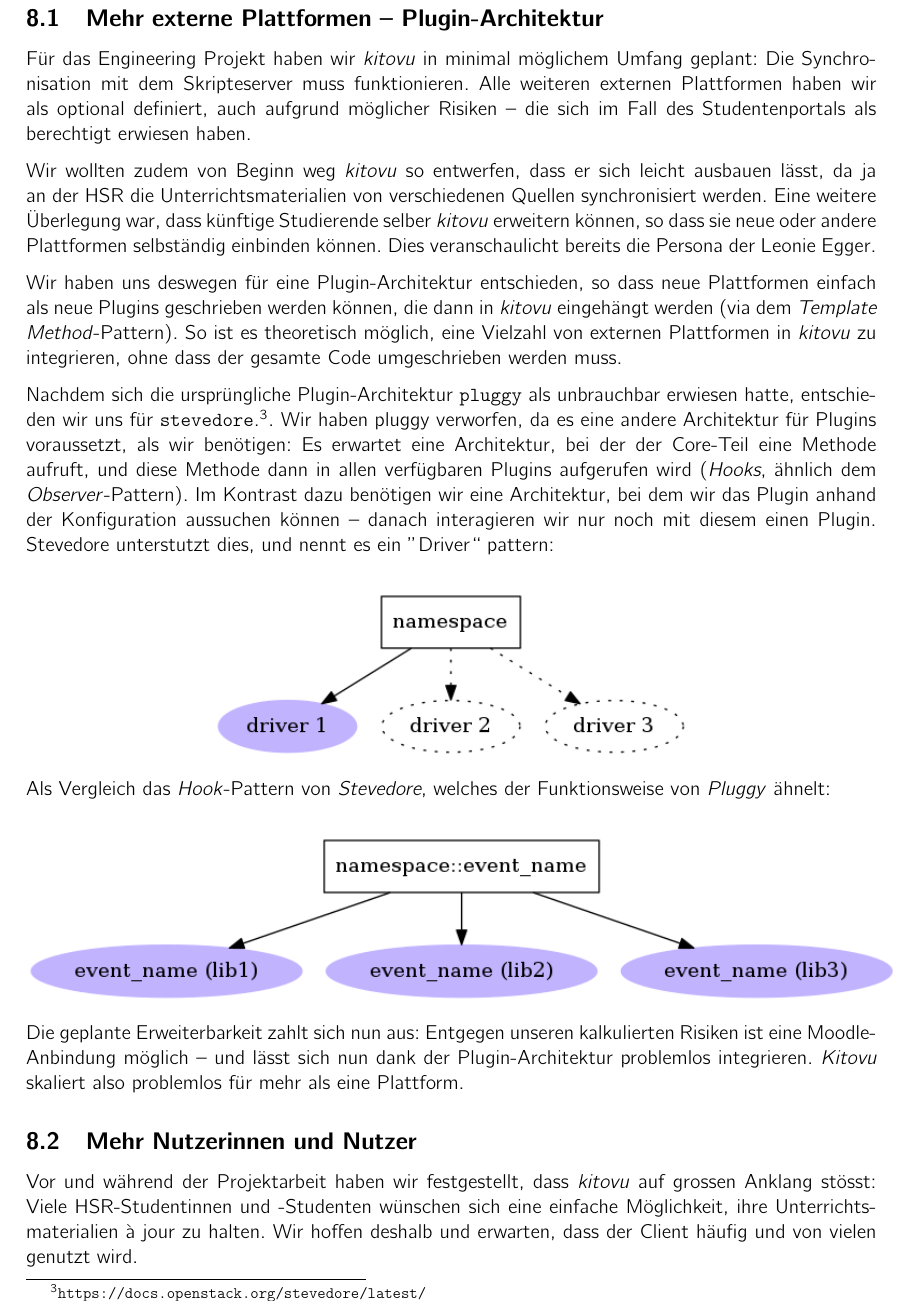
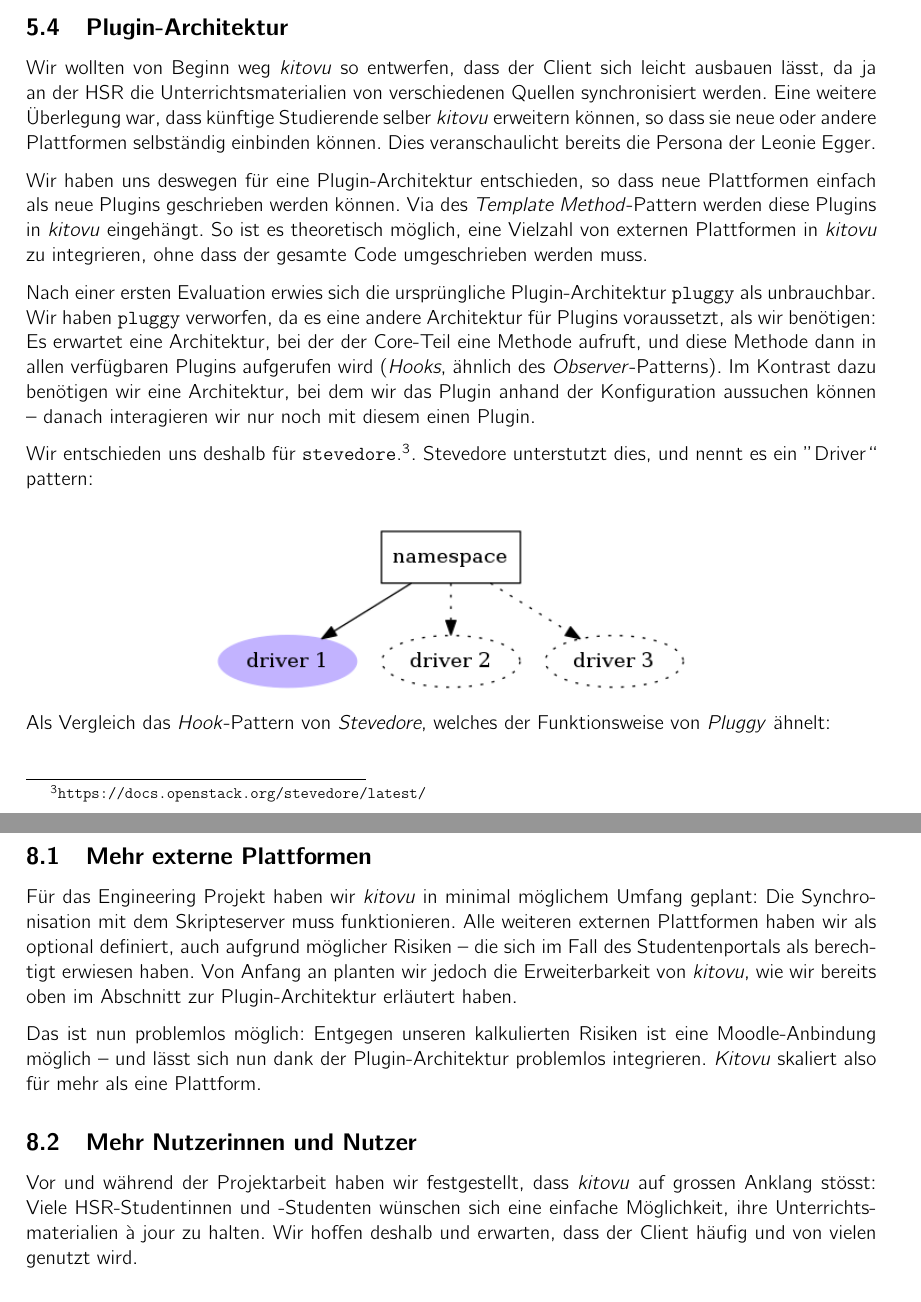
Before and after one commit to kitovu-bot/kitovu-docs, a LaTeX document (doc/End_of_Elaboration/softwarearchitektur.tex): part of page 14 of 15 before the commit and two parts of pages 10 and 15 of 15 after it, the two joined at a grey line, cut at the place of the change. Compiled offline with pdfLaTeX.

Commit message:
separate subsection about plugin-architecture

```diff
--- a/doc/End_of_Elaboration/softwarearchitektur.tex
+++ b/doc/End_of_Elaboration/softwarearchitektur.tex
@@ -231,6 +231,31 @@ Klassen im Projekt tabellarisch als grobe Kurzübersicht nochmals aufgeführt.
 	\bottomrule
 \end{tabulary}
 
+\subsection{Plugin-Architektur}
+
+Wir wollten von Beginn weg \emph{kitovu} so entwerfen, dass der Client sich leicht ausbauen lässt, da ja an der HSR die Unterrichtsmaterialien von verschiedenen Quellen synchronisiert werden. Eine weitere Überlegung war, dass künftige Studierende selber \emph{kitovu} erweitern können, so dass sie neue oder andere Plattformen selbständig einbinden können. Dies veranschaulicht bereits die Persona der Leonie Egger.
+
+Wir haben uns deswegen für eine Plugin-Architektur entschieden, so dass neue Plattformen einfach als neue Plugins geschrieben werden können. Via des \emph{Template Method}-Pattern werden diese Plugins in \emph{kitovu} eingehängt. So ist es theoretisch möglich, eine Vielzahl von externen Plattformen in \emph{kitovu} zu integrieren, ohne dass der gesamte Code umgeschrieben werden muss.
+
+Nach einer ersten Evaluation erwies sich die ursprüngliche Plugin-Architektur \verb|pluggy| als unbrauchbar. Wir haben \verb|pluggy| verworfen, da es eine andere Architektur für Plugins
+voraussetzt, als wir benötigen: Es erwartet eine Architektur, bei der der
+Core-Teil eine Methode aufruft, und diese Methode dann in allen verfügbaren
+Plugins aufgerufen wird (\emph{Hooks}, ähnlich des \emph{Observer}-Patterns). Im Kontrast dazu
+benötigen wir eine Architektur, bei dem wir das Plugin anhand der Konfiguration
+aussuchen können -- danach interagieren wir nur noch mit diesem einen Plugin.
+
+Wir entschieden uns deshalb für \verb|stevedore|.\footnote{\url{https://docs.openstack.org/stevedore/latest/}}. Stevedore unterstutzt dies, und nennt es ein ''Driver`` pattern: \\
+
+\begin{center}
+	\includegraphics[height=8em]{img/stevedore_driver.png}
+\end{center}
+
+Als Vergleich das \emph{Hook}-Pattern von \emph{Stevedore}, welches der
+Funktionsweise von \emph{Pluggy} ähnelt:
+
+\begin{center}
+	\includegraphics[height=8em]{img/stevedore_hooks.png}
+\end{center}
 
 \section{Prozesse und Threads}
 
@@ -309,37 +334,11 @@ Gemäss unseren Berechnungen zu den Dateimengen in der Anforderungsspezifikation
 
 \section{Skalierbarkeit}
 
-\subsection{Mehr externe Plattformen -- Plugin-Architektur}
+\subsection{Mehr externe Plattformen}
 
-Für das Engineering Projekt haben wir \emph{kitovu} in minimal möglichem Umfang geplant: Die Synchronisation mit dem Skripteserver muss funktionieren. Alle weiteren externen Plattformen haben wir als optional definiert, auch aufgrund möglicher Risiken -- die sich im Fall des Studentenportals als berechtigt erwiesen haben.
+Für das Engineering Projekt haben wir \emph{kitovu} in minimal möglichem Umfang geplant: Die Synchronisation mit dem Skripteserver muss funktionieren. Alle weiteren externen Plattformen haben wir als optional definiert, auch aufgrund möglicher Risiken -- die sich im Fall des Studentenportals als berechtigt erwiesen haben. Von Anfang an planten wir jedoch die Erweiterbarkeit von \emph{kitovu}, wie wir bereits oben im Abschnitt zur Plugin-Architektur erläutert haben.
 
-Wir wollten zudem von Beginn weg \emph{kitovu} so entwerfen, dass er sich leicht ausbauen lässt, da ja an der HSR die Unterrichtsmaterialien von verschiedenen Quellen synchronisiert werden. Eine weitere Überlegung war, dass künftige Studierende selber \emph{kitovu} erweitern können, so dass sie neue oder andere Plattformen selbständig einbinden können. Dies veranschaulicht bereits die Persona der Leonie Egger.
-
-Wir haben uns deswegen für eine Plugin-Architektur entschieden, so dass neue Plattformen einfach als neue Plugins geschrieben werden können, die dann in \emph{kitovu} eingehängt werden (via dem \emph{Template Method}-Pattern). So ist es theoretisch möglich, eine Vielzahl von externen Plattformen in \emph{kitovu} zu integrieren, ohne dass der gesamte Code umgeschrieben werden muss.
-
-Nachdem sich die ursprüngliche Plugin-Architektur \verb|pluggy| als unbrauchbar
-erwiesen hatte, entschieden wir uns für
-\verb|stevedore|.\footnote{\url{https://docs.openstack.org/stevedore/latest/}}.
-Wir haben pluggy verworfen, da es eine andere Architektur für Plugins
-voraussetzt, als wir benötigen: Es erwartet eine Architektur, bei der der
-Core-Teil eine Methode aufruft, und diese Methode dann in allen verfügbaren
-Plugins aufgerufen wird (\emph{Hooks}, ähnlich dem \emph{Observer}-Pattern). Im Kontrast dazu
-benötigen wir eine Architektur, bei dem wir das Plugin anhand der Konfiguration
-aussuchen können -- danach interagieren wir nur noch mit diesem einen Plugin.
-Stevedore unterstutzt dies, und nennt es ein ''Driver`` pattern: \\
-
-\begin{center}
-\includegraphics[height=8em]{img/stevedore_driver.png}
-\end{center}
-
-Als Vergleich das \emph{Hook}-Pattern von \emph{Stevedore}, welches der
-Funktionsweise von \emph{Pluggy} ähnelt:
-
-\begin{center}
-\includegraphics[height=8em]{img/stevedore_hooks.png}
-\end{center}
-
-Die geplante Erweiterbarkeit zahlt sich nun aus: Entgegen unseren kalkulierten Risiken ist eine Moodle-Anbindung möglich -- und lässt sich nun dank der Plugin-Architektur problemlos integrieren. \emph{Kitovu} skaliert also problemlos für mehr als eine Plattform.
+Das ist nun problemlos möglich: Entgegen unseren kalkulierten Risiken ist eine Moodle-Anbindung möglich -- und lässt sich nun dank der Plugin-Architektur problemlos integrieren. \emph{Kitovu} skaliert also für mehr als eine Plattform.
 
 
 \subsection{Mehr Nutzerinnen und Nutzer}
```
Also changed, not shown: doc/End_of_Elaboration/softwarearchitektur.tex (4 more changed lines).
